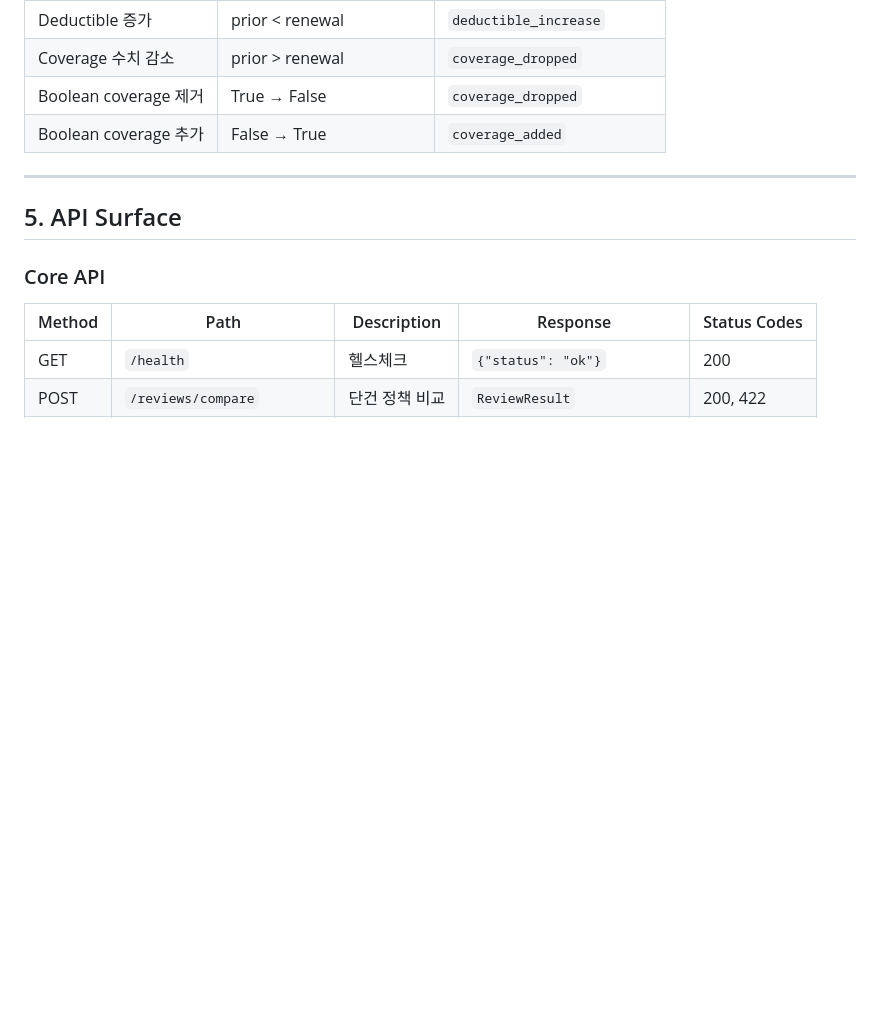
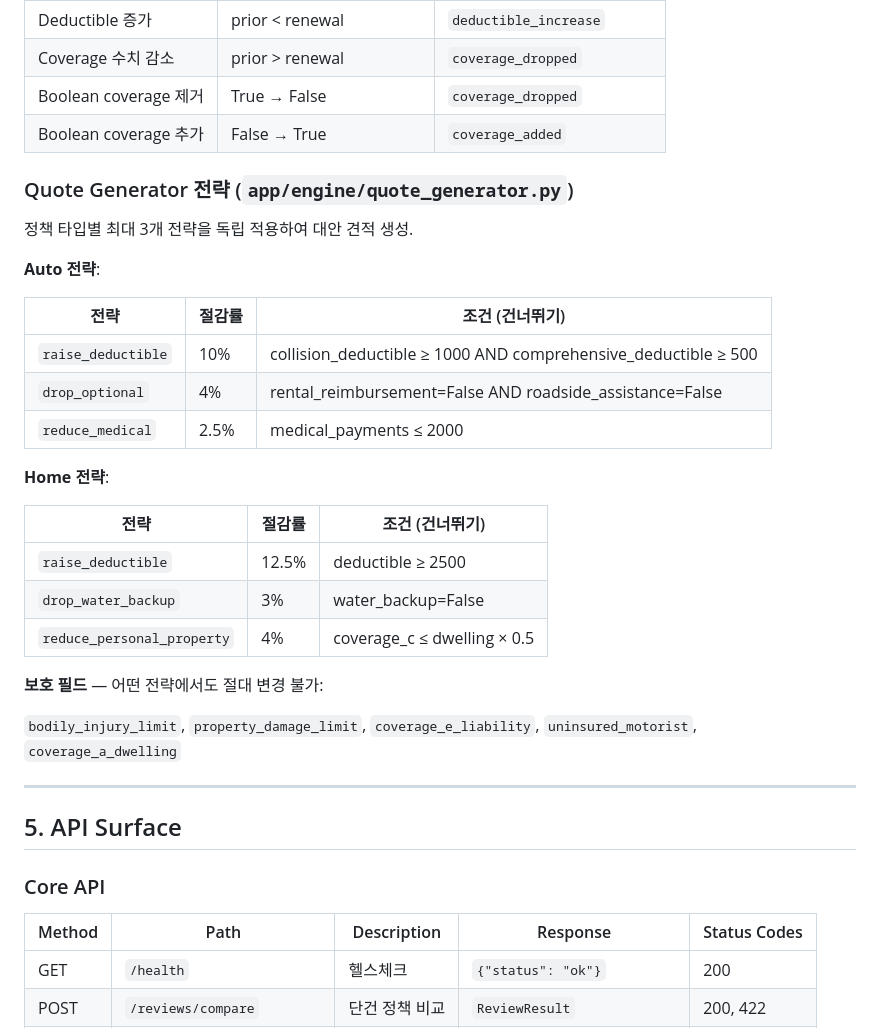
Before and after one commit to ella-yschoi/renewal-review, a Markdown page: docs/design-doc.md, the part around one of its changes. GitHub-like rendering; blank space fills up the shorter version.

```diff
--- a/docs/design-doc.md
+++ b/docs/design-doc.md
@@ -249,6 +249,30 @@ LLM 분석 결과에 따라 rule_risk보다 높은 level로 상향. 하향은
 | Boolean coverage 제거 | True → False | `coverage_dropped` |
 | Boolean coverage 추가 | False → True | `coverage_added` |
 
+### Quote Generator 전략 (`app/engine/quote_generator.py`)
+
+정책 타입별 최대 3개 전략을 독립 적용하여 대안 견적 생성.
+
+**Auto 전략**:
+
+| 전략 | 절감률 | 조건 (건너뛰기) |
+|------|--------|----------------|
+| `raise_deductible` | 10% | collision_deductible ≥ 1000 AND comprehensive_deductible ≥ 500 |
+| `drop_optional` | 4% | rental_reimbursement=False AND roadside_assistance=False |
+| `reduce_medical` | 2.5% | medical_payments ≤ 2000 |
+
+**Home 전략**:
+
+| 전략 | 절감률 | 조건 (건너뛰기) |
+|------|--------|----------------|
+| `raise_deductible` | 12.5% | deductible ≥ 2500 |
+| `drop_water_backup` | 3% | water_backup=False |
+| `reduce_personal_property` | 4% | coverage_c ≤ dwelling × 0.5 |
+
+**보호 필드** — 어떤 전략에서도 절대 변경 불가:
+
+`bodily_injury_limit`, `property_damage_limit`, `coverage_e_liability`, `uninsured_motorist`, `coverage_a_dwelling`
+
 ---
 
 ## 5. API Surface
```
Also changed, not shown: other parts of docs/design-doc.md (+56 -48 lines).
